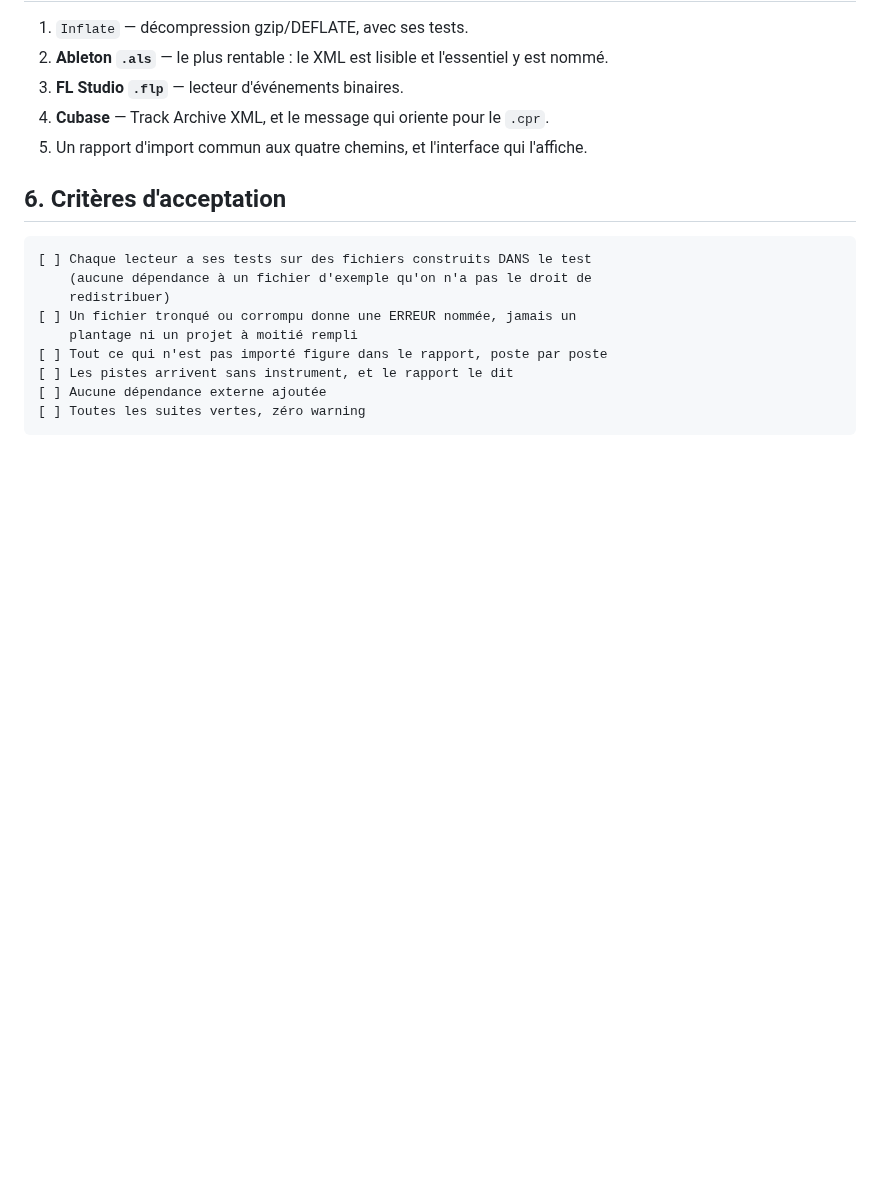
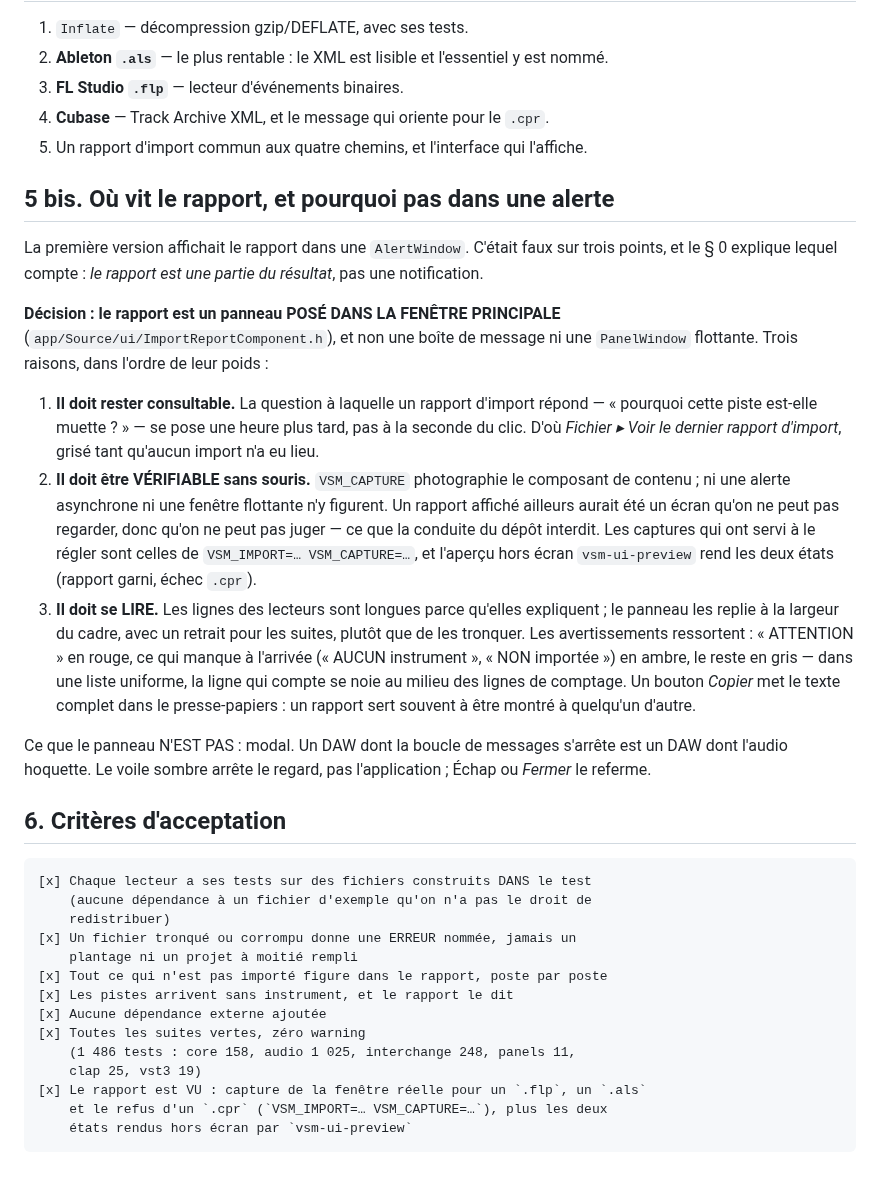
Before and after one commit to stefan-cambodia/vsm-studio, a Markdown page: docs/CDC-import-daw.md, the part around the change. Rendered like a GitHub page; blank space fills up the shorter version.

````diff
--- a/docs/CDC-import-daw.md
+++ b/docs/CDC-import-daw.md
@@ -116,16 +116,55 @@ apparaît, ce paragraphe sera la première chose à corriger.
 4. **Cubase** — Track Archive XML, et le message qui oriente pour le `.cpr`.
 5. Un rapport d'import commun aux quatre chemins, et l'interface qui l'affiche.
 
+## 5 bis. Où vit le rapport, et pourquoi pas dans une alerte
+
+La première version affichait le rapport dans une `AlertWindow`. C'était faux
+sur trois points, et le § 0 explique lequel compte : *le rapport est une partie
+du résultat*, pas une notification.
+
+**Décision : le rapport est un panneau POSÉ DANS LA FENÊTRE PRINCIPALE**
+(`app/Source/ui/ImportReportComponent.h`), et non une boîte de message ni une
+`PanelWindow` flottante. Trois raisons, dans l'ordre de leur poids :
+
+1. **Il doit rester consultable.** La question à laquelle un rapport d'import
+   répond — « pourquoi cette piste est-elle muette ? » — se pose une heure plus
+   tard, pas à la seconde du clic. D'où *Fichier ▸ Voir le dernier rapport
+   d'import*, grisé tant qu'aucun import n'a eu lieu.
+2. **Il doit être VÉRIFIABLE sans souris.** `VSM_CAPTURE` photographie le
+   composant de contenu ; ni une alerte asynchrone ni une fenêtre flottante n'y
+   figurent. Un rapport affiché ailleurs aurait été un écran qu'on ne peut pas
+   regarder, donc qu'on ne peut pas juger — ce que la conduite du dépôt
+   interdit. Les captures qui ont servi à le régler sont celles de
+   `VSM_IMPORT=… VSM_CAPTURE=…`, et l'aperçu hors écran
+   `vsm-ui-preview` rend les deux états (rapport garni, échec `.cpr`).
+3. **Il doit se LIRE.** Les lignes des lecteurs sont longues parce qu'elles
+   expliquent ; le panneau les replie à la largeur du cadre, avec un retrait
+   pour les suites, plutôt que de les tronquer. Les avertissements ressortent :
+   « ATTENTION » en rouge, ce qui manque à l'arrivée (« AUCUN instrument »,
+   « NON importée ») en ambre, le reste en gris — dans une liste uniforme, la
+   ligne qui compte se noie au milieu des lignes de comptage. Un bouton
+   *Copier* met le texte complet dans le presse-papiers : un rapport sert
+   souvent à être montré à quelqu'un d'autre.
+
+Ce que le panneau N'EST PAS : modal. Un DAW dont la boucle de messages s'arrête
+est un DAW dont l'audio hoquette. Le voile sombre arrête le regard, pas
+l'application ; Échap ou *Fermer* le referme.
+
 ## 6. Critères d'acceptation
 
 ```
-[ ] Chaque lecteur a ses tests sur des fichiers construits DANS le test
+[x] Chaque lecteur a ses tests sur des fichiers construits DANS le test
     (aucune dépendance à un fichier d'exemple qu'on n'a pas le droit de
     redistribuer)
-[ ] Un fichier tronqué ou corrompu donne une ERREUR nommée, jamais un
+[x] Un fichier tronqué ou corrompu donne une ERREUR nommée, jamais un
     plantage ni un projet à moitié rempli
-[ ] Tout ce qui n'est pas importé figure dans le rapport, poste par poste
-[ ] Les pistes arrivent sans instrument, et le rapport le dit
-[ ] Aucune dépendance externe ajoutée
-[ ] Toutes les suites vertes, zéro warning
+[x] Tout ce qui n'est pas importé figure dans le rapport, poste par poste
+[x] Les pistes arrivent sans instrument, et le rapport le dit
+[x] Aucune dépendance externe ajoutée
+[x] Toutes les suites vertes, zéro warning
+    (1 486 tests : core 158, audio 1 025, interchange 248, panels 11,
+    clap 25, vst3 19)
+[x] Le rapport est VU : capture de la fenêtre réelle pour un `.flp`, un `.als`
+    et le refus d'un `.cpr` (`VSM_IMPORT=… VSM_CAPTURE=…`), plus les deux
+    états rendus hors écran par `vsm-ui-preview`
 ```
````
Also changed, not shown: docs/MODE-EMPLOI.md (+39 -1 lines), docs/images/manuel/rapport-import.png (added), 7 other files.
